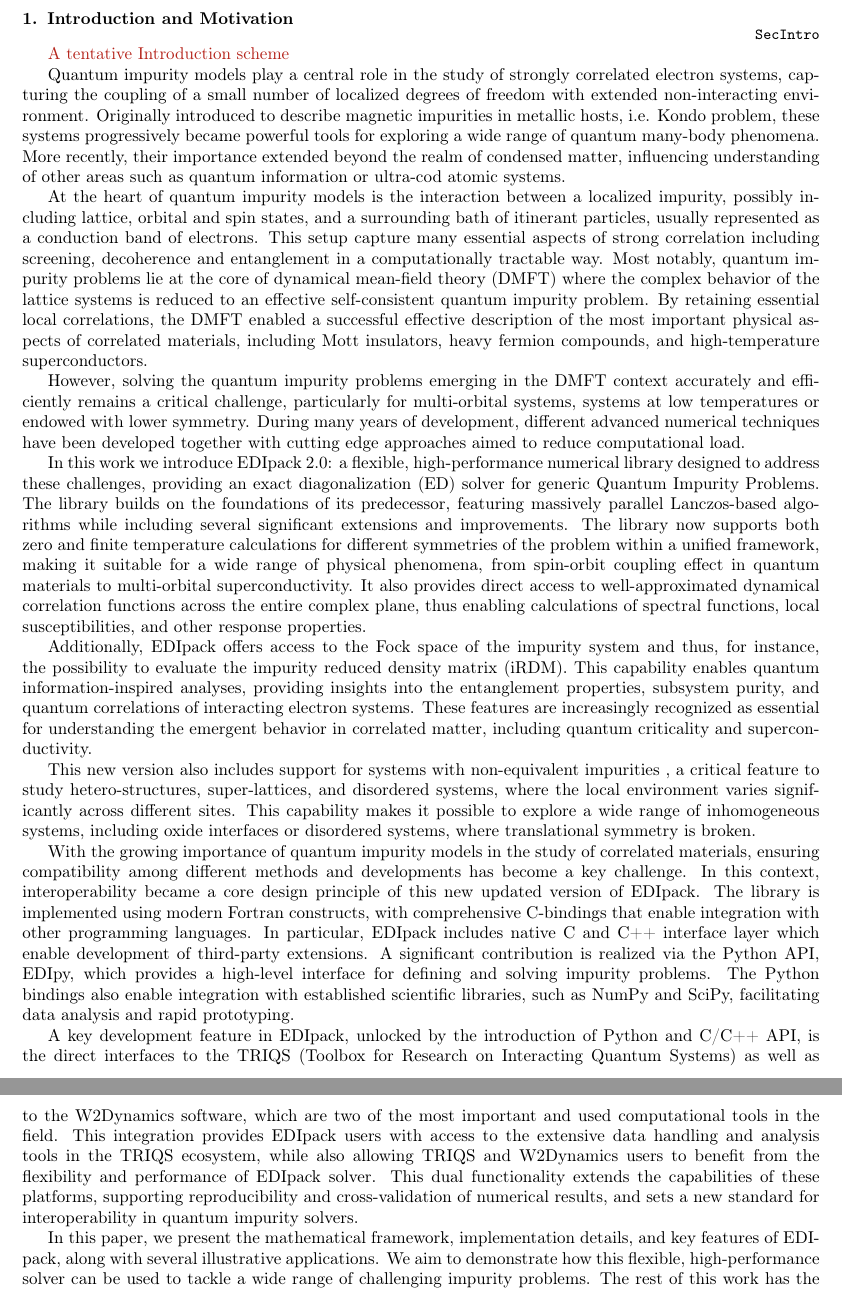
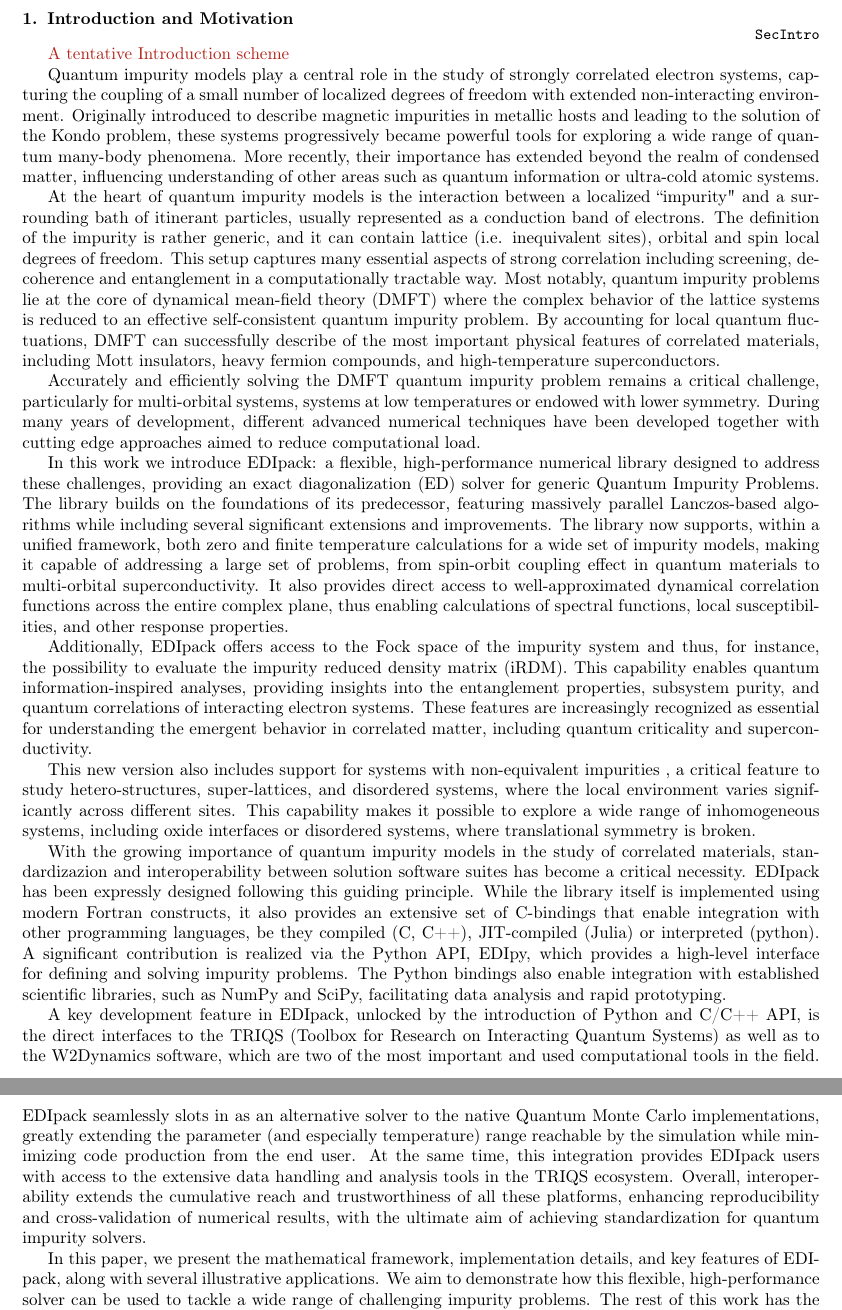
Before and after one commit to EDIpack/EDIpackManuscript, a LaTeX paper (edipack2.tex, which reads 01_intro.tex): two parts of pages 3 and 4 of 48, joined at a grey line, cut so that both start at the same text. Compiled offline with pdfLaTeX.

Commit message:
Updates from Overleaf

```diff
--- a/01_intro.tex
+++ b/01_intro.tex
@@ -6,25 +6,24 @@
 
 
 Quantum impurity models play a central role in the study of strongly correlated electron systems, capturing the coupling of a small number of localized degrees of freedom with extended non-interacting environment.
-Originally introduced to describe magnetic impurities in metallic hosts, i.e. Kondo problem, these systems progressively became powerful tools for exploring a wide range of quantum many-body phenomena. More recently, their importance extended beyond the realm of condensed matter, influencing understanding of other areas such as quantum information or ultra-cod atomic systems.
+Originally introduced to describe magnetic impurities in metallic hosts and leading to the solution of the Kondo problem, these systems progressively became powerful tools for exploring a wide range of quantum many-body phenomena. More recently, their importance has extended beyond the realm of condensed matter, influencing understanding of other areas such as quantum information or ultra-cold atomic systems.
 
-At the heart of quantum impurity models is the interaction between a localized impurity, possibly including lattice, orbital and spin states, and a surrounding bath of itinerant particles, usually represented as a conduction band of electrons.
-This setup capture many essential aspects of strong correlation including screening, decoherence and entanglement in a computationally tractable way.
+At the heart of quantum impurity models is the interaction between a localized ``impurity"  and a surrounding bath of itinerant particles, usually represented as a conduction band of electrons. The definition of the impurity is rather generic, and it can contain lattice (i.e. inequivalent sites), orbital and spin local degrees of freedom.
+This setup captures many essential aspects of strong correlation including screening, decoherence and entanglement in a computationally tractable way.
 Most notably, quantum impurity problems lie at the core of dynamical mean-field theory (DMFT) where the complex behavior of the lattice systems is reduced to an effective self-consistent quantum impurity problem.
-By retaining essential local correlations, the DMFT enabled a successful effective description of the most important physical aspects of correlated materials, including Mott insulators, heavy fermion compounds, and high-temperature superconductors.
+By accounting for local quantum fluctuations, DMFT can successfully describe of the most important physical features of correlated materials, including Mott insulators, heavy fermion compounds, and high-temperature superconductors.
 
-However, solving the quantum impurity problems emerging in the DMFT context accurately and efficiently remains a
+Accurately and efficiently solving the DMFT quantum impurity problem remains a
 critical challenge, particularly for multi-orbital systems, systems
 at low temperatures or endowed with lower symmetry. During many years of development, different advanced numerical techniques have been developed together with cutting edge approaches aimed to reduce computational load.
 
 %EDIPACK 2.0
-In this work we introduce  EDIpack 2.0: a flexible, high-performance numerical library designed to address these challenges, providing an exact diagonalization (ED) solver for generic Quantum Impurity Problems.
+In this work we introduce  \NAME{}: a flexible, high-performance numerical library designed to address these challenges, providing an exact diagonalization (ED) solver for generic Quantum Impurity Problems.
 The library builds on the foundations of
 its predecessor, featuring massively parallel Lanczos-based algorithms while including several significant extensions and
-improvements. The library now supports both zero and finite temperature calculations for different symmetries of the problem within a unified framework, making it suitable for a wide range of physical phenomena, from spin-orbit coupling effect in quantum materials to multi-orbital superconductivity. It also provides direct
+improvements. The library now supports, within a unified framework, both zero and finite temperature calculations for a wide set of impurity models, making it capable of addressing a large set of problems, from spin-orbit coupling effect in quantum materials to multi-orbital superconductivity. It also provides direct
 access to well-approximated dynamical correlation functions across the
-entire complex plane, thus enabling calculations of spectral functions, local susceptibilities, and
-other response properties.
+entire complex plane, thus enabling calculations of spectral functions, local susceptibilities, and other response properties.
 
 Additionally, \NAME offers access to the Fock space of
 the impurity system and thus, for instance, the possibility to
@@ -39,25 +38,28 @@ translational symmetry is broken.
 
 
 %\paragraph{Interoperability}\\
-With the growing importance of  quantum impurity models in the study of correlated materials, ensuring compatibility among different methods and developments has become a key challenge.
-In this context, interoperability became a core design principle of this new updated version of \NAME. The library is implemented using modern Fortran constructs, with comprehensive C-bindings that enable integration with other programming languages.
-In particular, \NAME includes native C and C++
-interface layer which enable development of third-party
-extensions. A significant contribution is realized via the Python API, EDIpy, which provides a high-level interface for defining and solving impurity problems. The
+With the growing importance of  quantum impurity models in the study of correlated materials,
+standardizazion and interoperability between solution software suites has
+become a critical necessity.
+\NAME has been expressly designed following this guiding principle.
+While the library itself is implemented using modern Fortran constructs, it also provides an extensive set of C-bindings that enable integration with other programming languages,
+be they compiled (C, C++), JIT-compiled (Julia) or interpreted (python).
+A significant contribution is realized via the Python API, EDIpy, which provides a high-level interface for defining and solving impurity problems. The
 Python bindings also enable integration with established scientific
 libraries, such as NumPy and SciPy, facilitating data analysis and
 rapid prototyping.
 
-A key development feature in \NAME, unlocked by the introduction of Python and C/C++ API, is the direct  interfaces to the TRIQS
-(Toolbox for Research on Interacting Quantum Systems)  as
-well as to the W2Dynamics software, which are two of the most important and used computational tools in the field.
-This integration provides \NAME users with access to the
-extensive data handling and analysis tools in the TRIQS ecosystem,
-while also allowing TRIQS and W2Dynamics users to benefit from the
-flexibility and performance of \NAME solver. This dual functionality
-extends the capabilities of these platforms, supporting
-reproducibility and cross-validation of numerical results, and sets a
-new standard for interoperability in quantum impurity solvers.
+A key development feature in \NAME, unlocked by the introduction of Python and C/C++ API,
+is the direct  interfaces to the TRIQS (Toolbox for Research on Interacting Quantum Systems)  as
+well as to the W2Dynamics software, which are two of the most
+important and used computational tools in the field. \NAME seamlessly slots in as an alternative
+solver to the native Quantum Monte Carlo implementations, greatly extending the parameter (and
+especially temperature) range reachable by the simulation while minimizing code production from
+the end user.
+At the same time, this integration provides \NAME users with access to the
+extensive data handling and analysis tools in the TRIQS ecosystem.
+Overall, interoperability extends the cumulative reach and trustworthiness of all these platforms,
+enhancing reproducibility and cross-validation of numerical results, with the ultimate aim of achieving standardization for quantum impurity solvers.
 
 %\paragraph{closure}
 In this paper, we present the mathematical framework, implementation
```
Also changed, not shown: 03_edipack2.tex (+1 -1 lines), 01_intro.tex (10 more changed lines).
